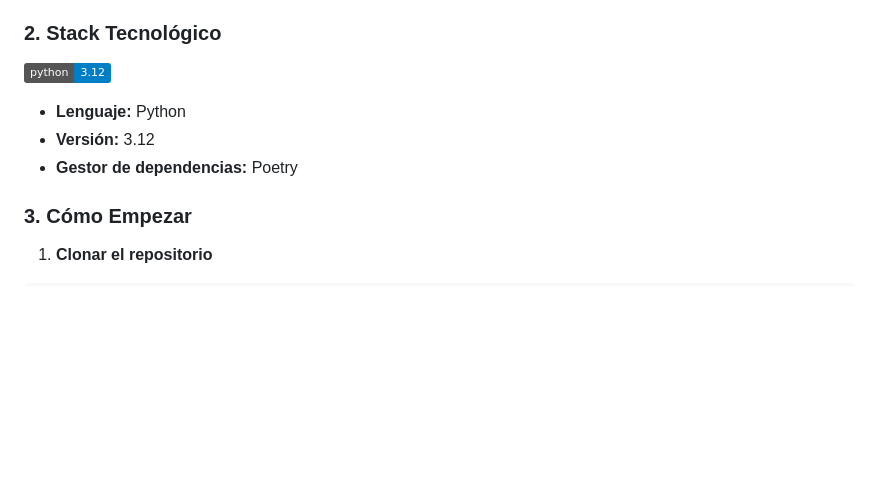
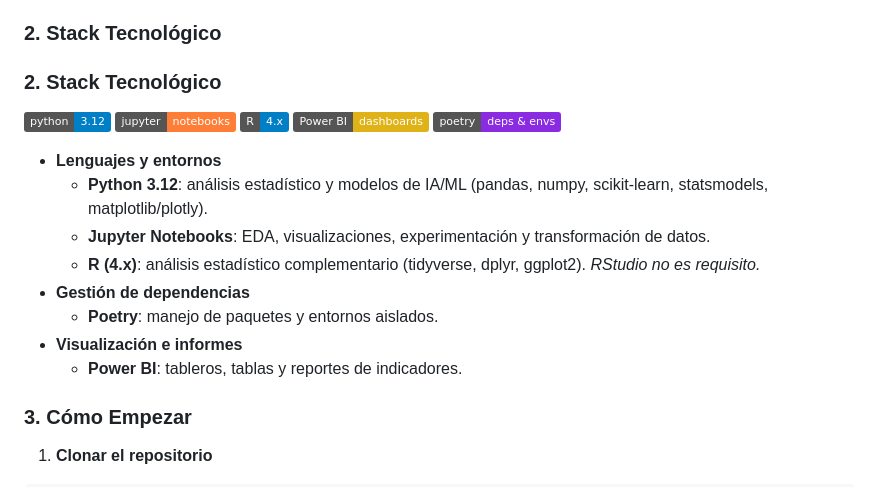
Before and after one commit to ustadistica/desarrollo_social_y_economico, a Markdown page: README.md, the part around the change. Rendered like a GitHub page; badges without logos; blank space fills up the shorter version.

Commit message:
mejor readme

```diff
--- a/README.md
+++ b/README.md
@@ -17,10 +17,18 @@ Este repositorio contiene el código, datos y documentación del proyecto **“d
 - Detectar brechas territoriales (alta vulnerabilidad vs. baja inversión).
 
 ### 2. Stack Tecnológico
-![Python 3.12](https://img.shields.io/badge/python-3.12-blue.svg)
-- **Lenguaje:** Python
-- **Versión:** 3.12
-- **Gestor de dependencias:** Poetry
+### 2. Stack Tecnológico
+![Python 3.12](https://img.shields.io/badge/python-3.12-blue.svg) ![Jupyter](https://img.shields.io/badge/jupyter-notebooks-orange.svg) ![R](https://img.shields.io/badge/R-4.x-blue.svg) ![Power%20BI](https://img.shields.io/badge/Power%20BI-dashboards-yellow.svg) ![Poetry](https://img.shields.io/badge/poetry-deps%20%26%20envs-blueviolet.svg)
+
+- **Lenguajes y entornos**
+  - **Python 3.12**: análisis estadístico y modelos de IA/ML (pandas, numpy, scikit-learn, statsmodels, matplotlib/plotly).
+  - **Jupyter Notebooks**: EDA, visualizaciones, experimentación y transformación de datos.
+  - **R (4.x)**: análisis estadístico complementario (tidyverse, dplyr, ggplot2). *RStudio no es requisito.*
+- **Gestión de dependencias**
+  - **Poetry**: manejo de paquetes y entornos aislados.
+- **Visualización e informes**
+  - **Power BI**: tableros, tablas y reportes de indicadores.
+
 
 ### 3. Cómo Empezar
 
```
